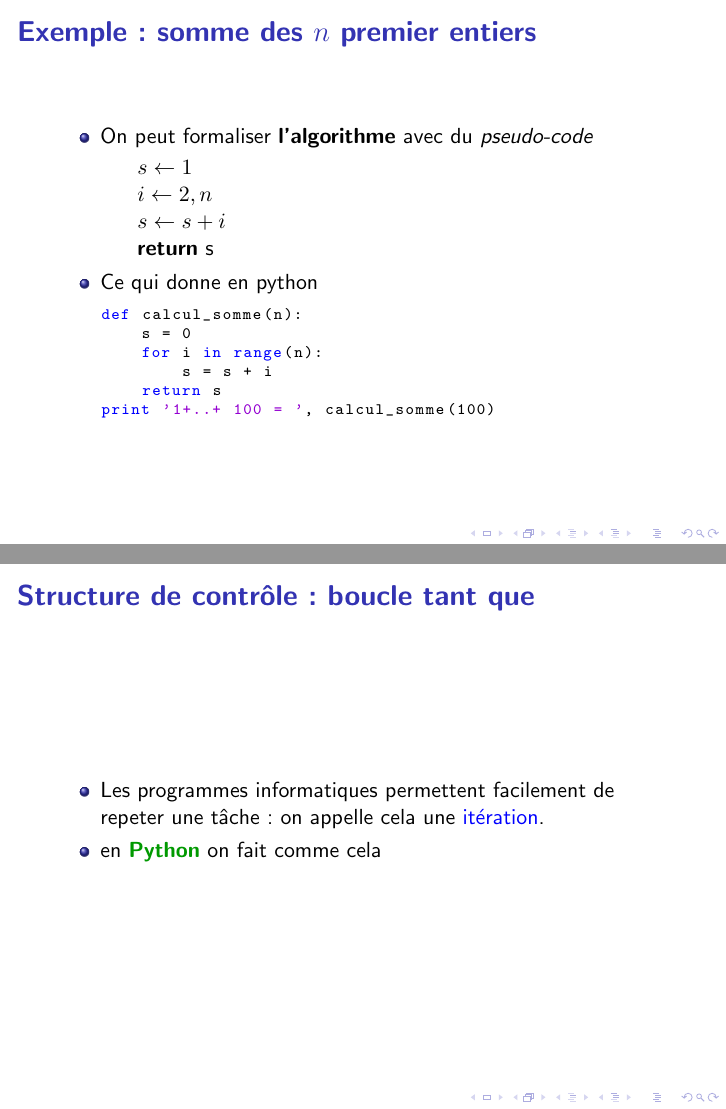
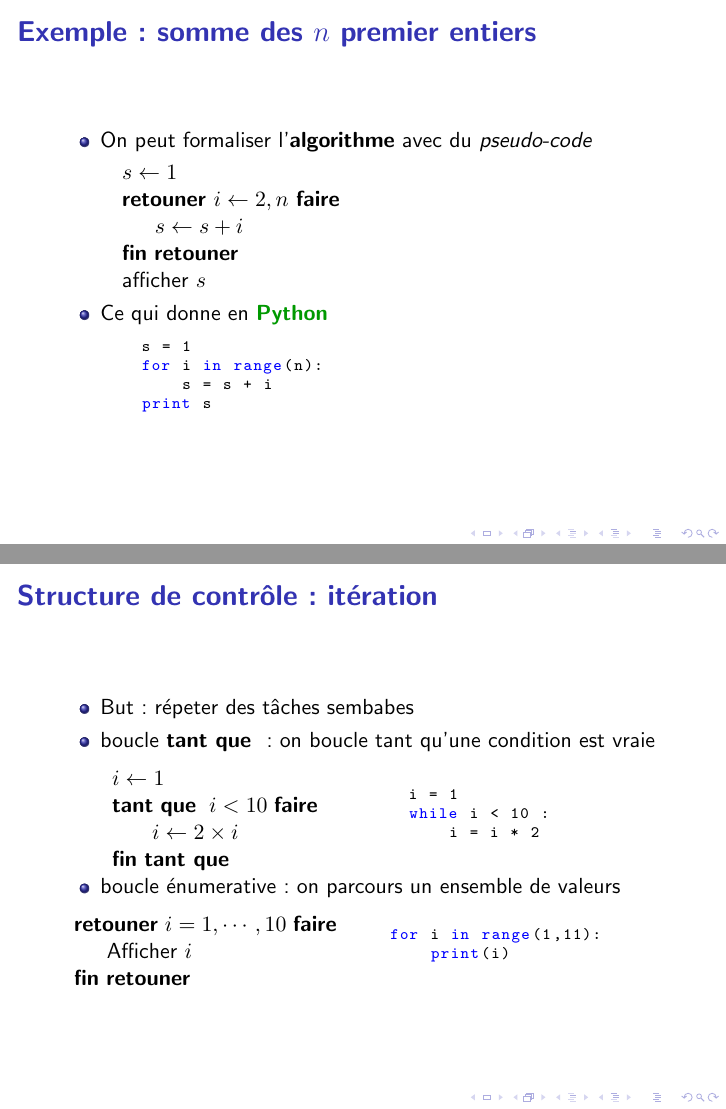
Before and after one commit to aitzkora/Zientzako_Jaia, LaTeX slides (init_python.tex): pages 15 and 17 of 17 before the commit and pages 10 and 12 of 12 after it, joined at a grey line. Compiled offline with pdfLaTeX; the source files are stored in an older character set and shown here as Unicode.

Commit message:
ajout boucle

```diff
--- a/init_python.tex
+++ b/init_python.tex
@@ -98,7 +98,9 @@
 \algrenewcommand\algorithmicelse{\textbf{sinon}}
 \algrenewcommand\algorithmicwhile{\textbf{tant que}}
 \algrenewcommand\algorithmicthen{\textbf{alors}}
-\algrenewcommand\algorithmicfor{\textbf{Pour}}
+\algrenewcommand\algorithmicfor{\textbf{pour}}
+\algrenewcommand\algorithmicfor{\textbf{retouner}}
+\algrenewcommand\algorithmicdo{\textbf{faire}}
 
 
 \begin{document}
@@ -164,23 +166,21 @@
 %****************************************************************
 \begin{frame}[fragile]
 \frametitle{Exemple : somme des $n$ premier entiers}
-\begin{itemize}[<+->]
-  \item On peut formaliser {\bf l'algorithme} avec du {\em pseudo-code}
-   \begin{algorithmic}[H]
+\begin{itemize}
+  \item On peut formaliser l'{\bf algorithme} avec du {\em pseudo-code}
+   \begin{algorithmic}
    \State{$s \gets 1$}
    \For{$i\gets 2,n$}
-   \State{$s \gets s + i$}
+     \State{$s \gets s + i$}
    \EndFor
-   \Return{s}
+   \State{afficher $s$}
    \end{algorithmic}
-\item Ce qui donne en python
+\item Ce qui donne en \python
 \begin{lstlisting}
-def calcul_somme(n):
-    s = 0
+    s = 1
     for i in range(n):
         s = s + i
-    return s
-print '1+..+ 100 = ', calcul_somme(100)
+    print s
 \end{lstlisting}
 \end{itemize}
 \end{frame}
@@ -209,11 +209,40 @@ else:
 \end{frame}
 
 \begin{frame}[fragile]
-\frametitle{Structure de contrôle : boucle tant que }
+\frametitle{Structure de contrôle : itération}
 \begin{itemize}
- \item Les programmes informatiques permettent facilement de repeter une tâche : on appelle cela une \textcolor{blue}{itération}.
+ \item But : répeter des tâches sembabes
+\item boucle {\bf tant que } : on boucle tant qu'une condition est vraie
+\begin{columns}
+\column{0.4\linewidth}
+\begin{algorithmic}
+\State{$i \gets 1$}
+\While{ $i < 10$}
+    \State{ $i \gets 2 \times i$ }
+\EndWhile
+\end{algorithmic}
+\column{0.4\linewidth}
+\begin{lstlisting}
+i = 1
+while i < 10 :
+    i = i * 2
+\end{lstlisting}
+\end{columns}
+\item boucle énumerative : on parcours un ensemble de valeurs
+\begin{columns}
+\column{0.5\linewidth}
+\begin{algorithmic}
+\For{$i = 1, \cdots, 10 $}
+    \State{Afficher $i$}
+\EndFor
+\end{algorithmic}
+\column{0.5\linewidth}
+\begin{lstlisting}
+for i in range(1,11):
+    print(i)
+\end{lstlisting}
+\end{columns}
 
-\item en \python on fait comme cela
 \end{itemize}
 \end{frame}
 \end{document}
```
